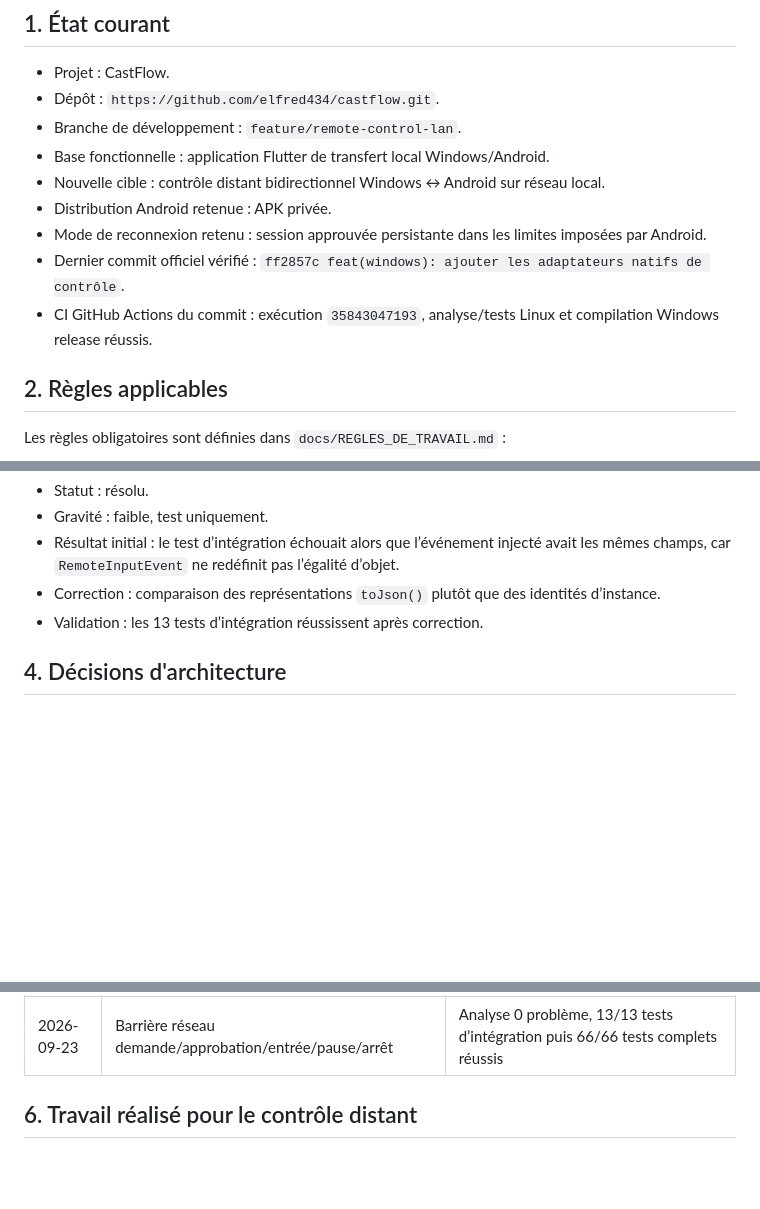
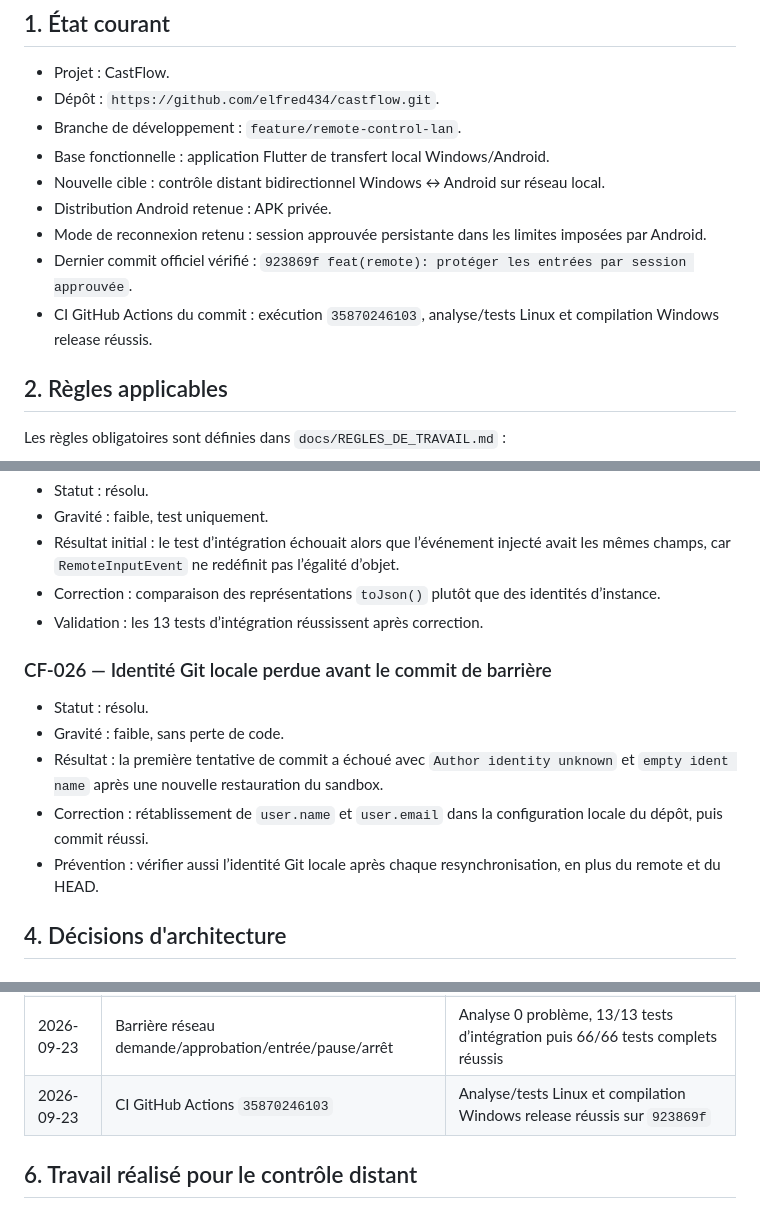
Before and after one commit to elfred434/castflow, a Markdown page: docs/PASSATION_RAPPORTS.md, 3 parts joined by grey strips. Rendered like a GitHub page; blank space fills up the shorter version.

Commit message:
docs(report): valider la barrière des sessions

```diff
--- a/docs/PASSATION_RAPPORTS.md
+++ b/docs/PASSATION_RAPPORTS.md
@@ -13,8 +13,8 @@ Dernière mise à jour : 23 septembre 2026.
 - Nouvelle cible : contrôle distant bidirectionnel Windows ↔ Android sur réseau local.
 - Distribution Android retenue : APK privée.
 - Mode de reconnexion retenu : session approuvée persistante dans les limites imposées par Android.
-- Dernier commit officiel vérifié : `ff2857c feat(windows): ajouter les adaptateurs natifs de contrôle`.
-- CI GitHub Actions du commit : exécution `35843047193`, analyse/tests Linux et compilation Windows release réussis.
+- Dernier commit officiel vérifié : `923869f feat(remote): protéger les entrées par session approuvée`.
+- CI GitHub Actions du commit : exécution `35870246103`, analyse/tests Linux et compilation Windows release réussis.
 
 ## 2. Règles applicables
 
@@ -244,6 +244,14 @@ Les règles obligatoires sont définies dans `docs/REGLES_DE_TRAVAIL.md` :
 - Correction : comparaison des représentations `toJson()` plutôt que des identités d’instance.
 - Validation : les 13 tests d’intégration réussissent après correction.
 
+### CF-026 — Identité Git locale perdue avant le commit de barrière
+
+- Statut : résolu.
+- Gravité : faible, sans perte de code.
+- Résultat : la première tentative de commit a échoué avec `Author identity unknown` et `empty ident name` après une nouvelle restauration du sandbox.
+- Correction : rétablissement de `user.name` et `user.email` dans la configuration locale du dépôt, puis commit réussi.
+- Prévention : vérifier aussi l’identité Git locale après chaque resynchronisation, en plus du remote et du HEAD.
+
 ## 4. Décisions d'architecture
 
 ### DA-001 — Séparation transfert et contrôle
@@ -303,6 +311,7 @@ Le premier MVP vise au maximum 1280×720 et 15 images/s en JPEG adaptatif. Cette
 | 2026-09-23 | CI Linux du lot adaptateur Windows | Formatage, analyse et 65/65 tests réussis |
 | 2026-09-23 | Première validation de la barrière de session | Analyse réussie, test en échec sur l’égalité d’instance ; CF-025 |
 | 2026-09-23 | Barrière réseau demande/approbation/entrée/pause/arrêt | Analyse 0 problème, 13/13 tests d’intégration puis 66/66 tests complets réussis |
+| 2026-09-23 | CI GitHub Actions `35870246103` | Analyse/tests Linux et compilation Windows release réussis sur `923869f` |
 
 ## 6. Travail réalisé pour le contrôle distant
 
```
